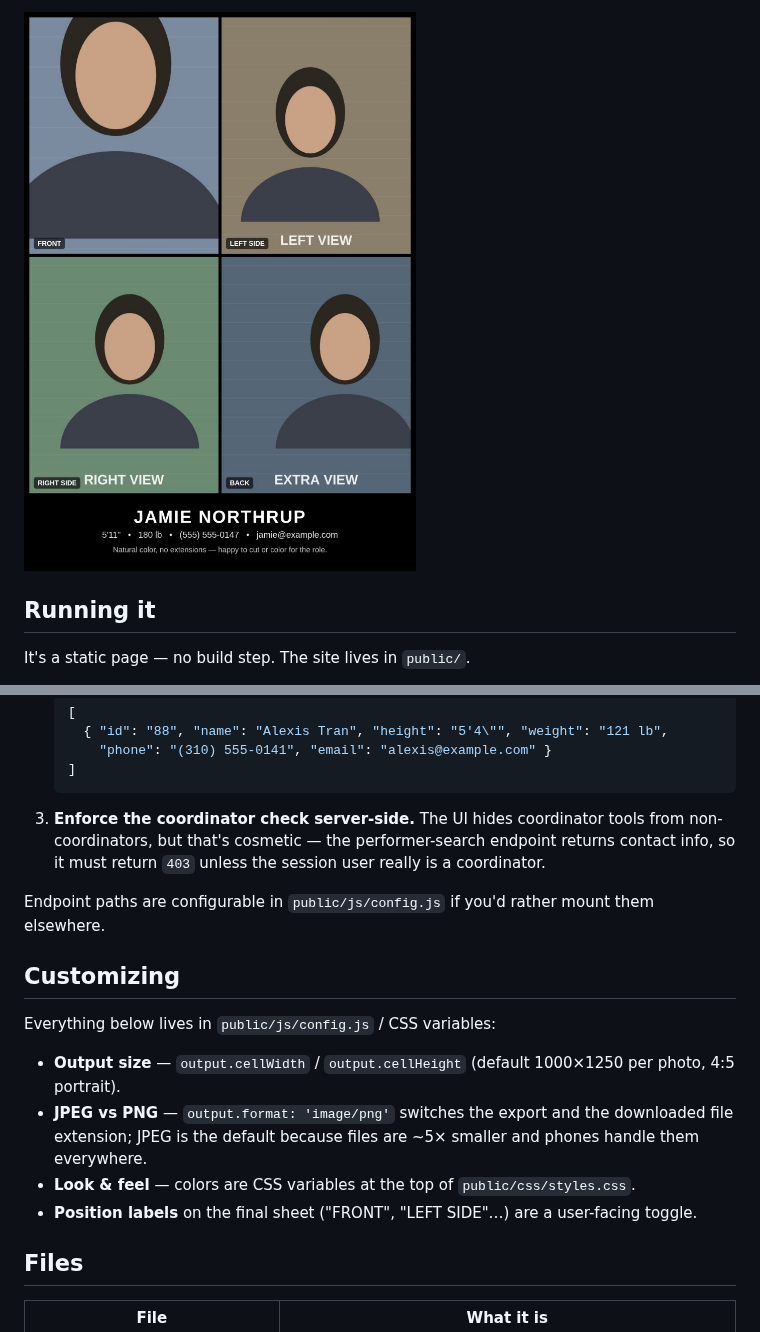
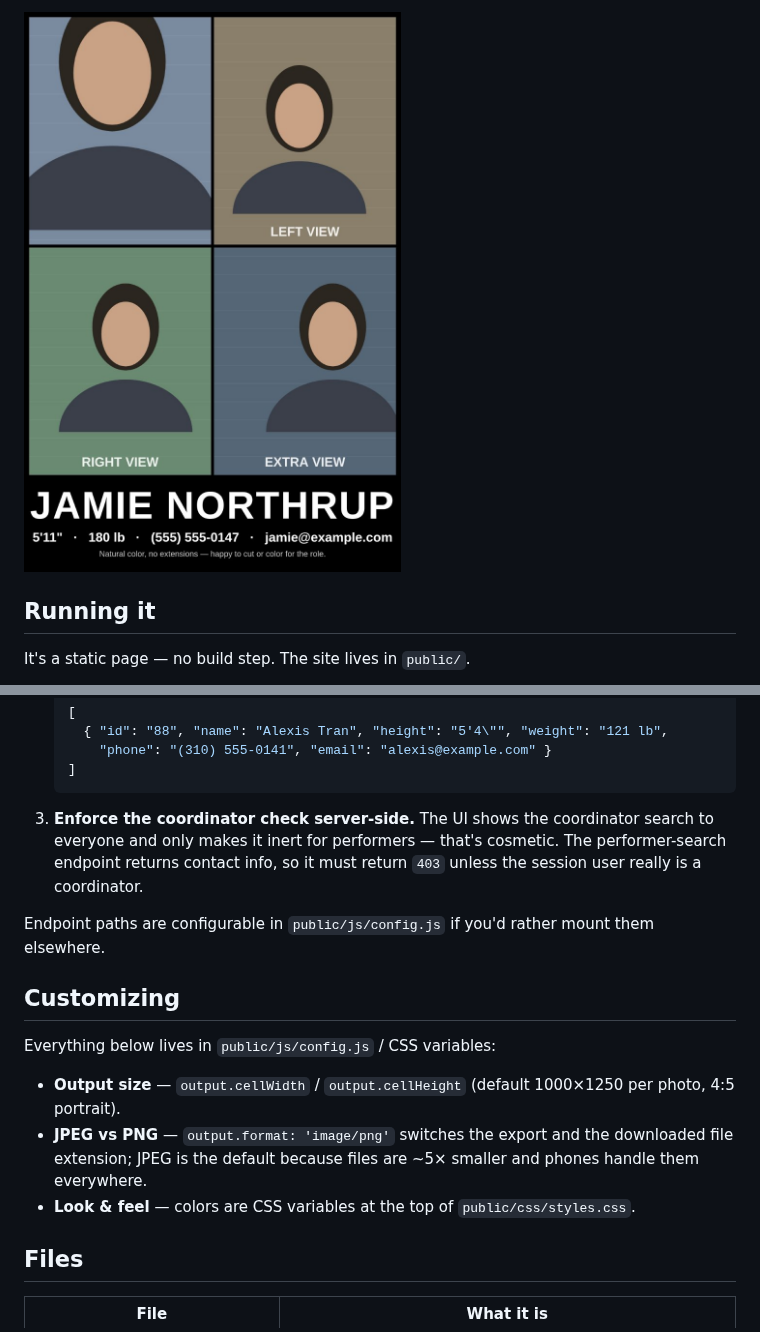
Before and after one commit to jamiestuntlisting/hairselfie, a Markdown page: README.md, 2 parts joined by grey strips. GitHub-like rendering; pictures changed too: docs/screenshot-result.jpg.

````diff
--- a/README.md
+++ b/README.md
@@ -113,9 +119,10 @@ real site:
    ]
    ```
 
-3. **Enforce the coordinator check server-side.** The UI hides coordinator tools from
-   non-coordinators, but that's cosmetic — the performer-search endpoint returns contact info,
-   so it must return `403` unless the session user really is a coordinator.
+3. **Enforce the coordinator check server-side.** The UI shows the coordinator search to
+   everyone and only makes it inert for performers — that's cosmetic. The performer-search
+   endpoint returns contact info, so it must return `403` unless the session user really is a
+   coordinator.
 
 Endpoint paths are configurable in `public/js/config.js` if you'd rather mount them elsewhere.
 
@@ -128,7 +135,6 @@ Everything below lives in `public/js/config.js` / CSS variables:
 - **JPEG vs PNG** — `output.format: 'image/png'` switches the export and the downloaded file
   extension; JPEG is the default because files are ~5× smaller and phones handle them everywhere.
 - **Look & feel** — colors are CSS variables at the top of `public/css/styles.css`.
-- **Position labels** on the final sheet ("FRONT", "LEFT SIDE"…) are a user-facing toggle.
 
 ## Files
 
````
Also changed, not shown: other parts of README.md (+27 -21 lines), docs/screenshot-editor.png, 6 other files.
